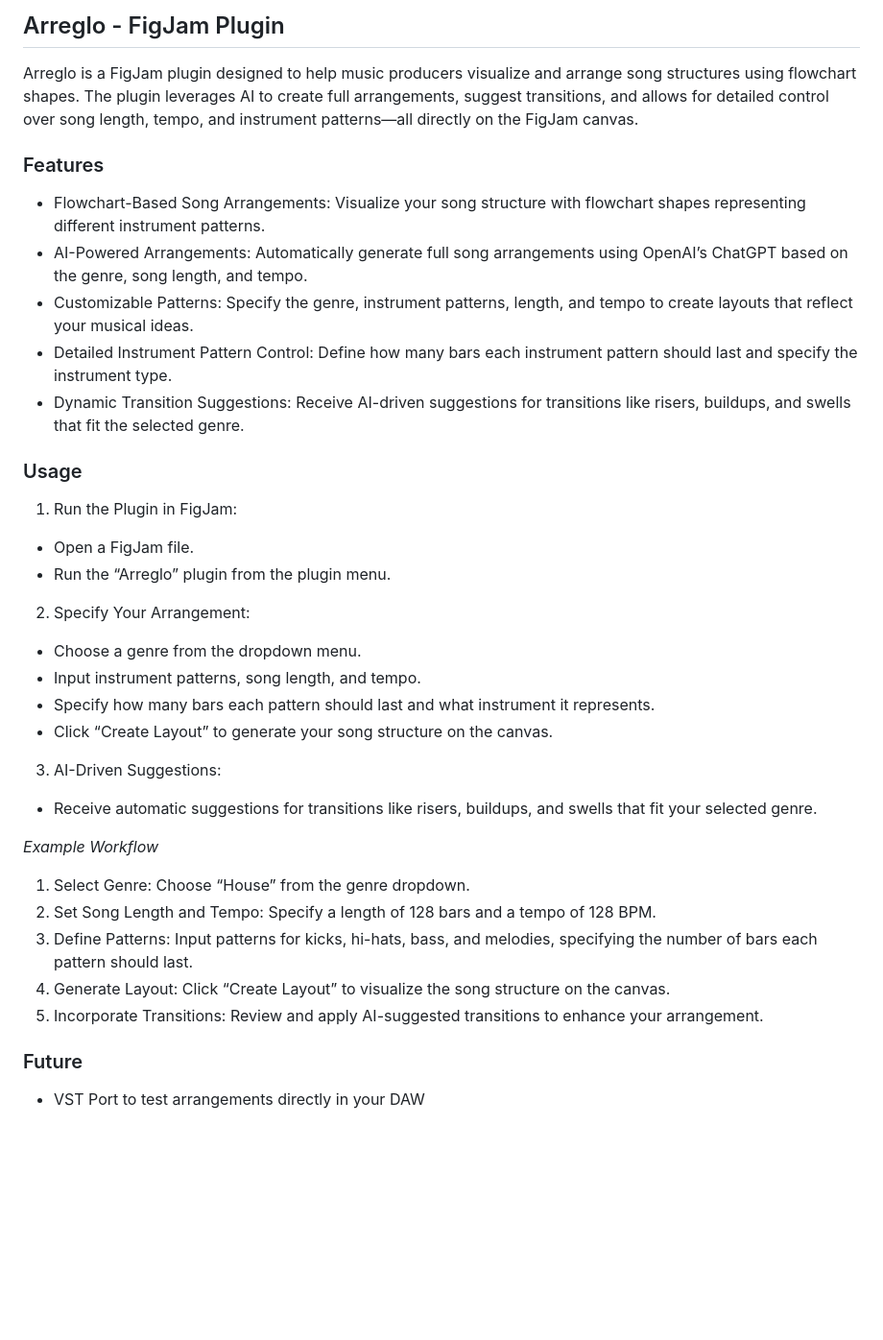
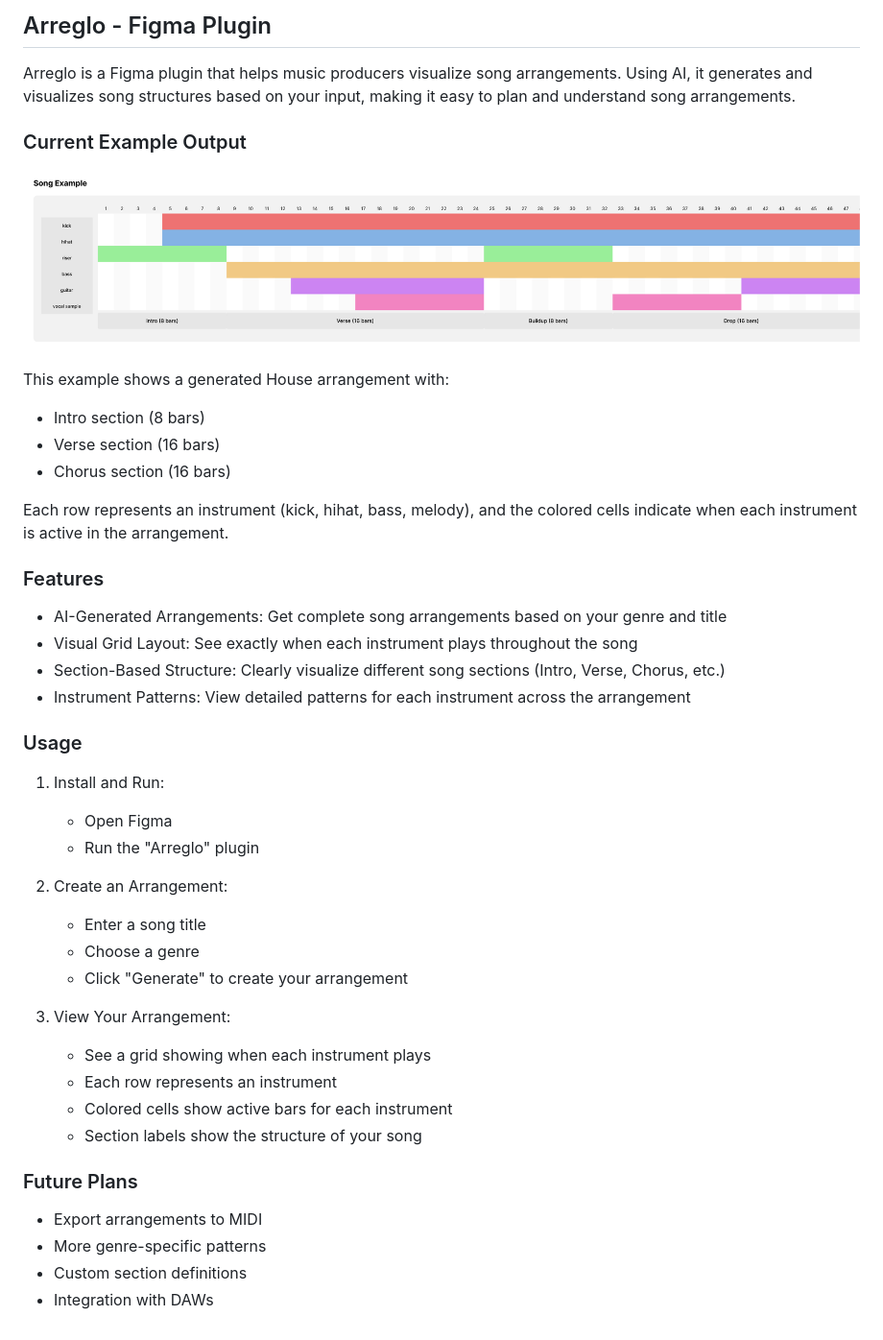
Before and after one commit to ztfo/arreglo, a Markdown page: README.md, the part around the change. Shown: that part at 96% size. Drawn GitHub-style; pictures changed too: images/current-example.jpg (added); blank space fills up the shorter version.

```diff
--- a/README.md
+++ b/README.md
@@ -1,36 +1,45 @@
-## Arreglo - FigJam Plugin
+## Arreglo - Figma Plugin
 
-Arreglo is a FigJam plugin designed to help music producers visualize and arrange song structures using flowchart shapes. The plugin leverages AI to create full arrangements, suggest transitions, and allows for detailed control over song length, tempo, and instrument patterns—all directly on the FigJam canvas.
+Arreglo is a Figma plugin that helps music producers visualize song arrangements. Using AI, it generates and visualizes song structures based on your input, making it easy to plan and understand song arrangements.
+
+### Current Example Output
+
+![Example of an Arreglo arrangement visualization](images/current-example.jpg)
+
+This example shows a generated House arrangement with:
+- Intro section (8 bars)
+- Verse section (16 bars)
+- Chorus section (16 bars)
+
+Each row represents an instrument (kick, hihat, bass, melody), and the colored cells indicate when each instrument is active in the arrangement.
 
 ### Features
 
-- Flowchart-Based Song Arrangements: Visualize your song structure with flowchart shapes representing different instrument patterns.
-- AI-Powered Arrangements: Automatically generate full song arrangements using OpenAI’s ChatGPT based on the genre, song length, and tempo.
-- Customizable Patterns: Specify the genre, instrument patterns, length, and tempo to create layouts that reflect your musical ideas.
-- Detailed Instrument Pattern Control: Define how many bars each instrument pattern should last and specify the instrument type.
-- Dynamic Transition Suggestions: Receive AI-driven suggestions for transitions like risers, buildups, and swells that fit the selected genre.
+- AI-Generated Arrangements: Get complete song arrangements based on your genre and title
+- Visual Grid Layout: See exactly when each instrument plays throughout the song
+- Section-Based Structure: Clearly visualize different song sections (Intro, Verse, Chorus, etc.)
+- Instrument Patterns: View detailed patterns for each instrument across the arrangement
 
 ### Usage
 
-1. Run the Plugin in FigJam:
-* Open a FigJam file.
-* Run the “Arreglo” plugin from the plugin menu.
-2. Specify Your Arrangement:
-- Choose a genre from the dropdown menu.
-- Input instrument patterns, song length, and tempo.
-- Specify how many bars each pattern should last and what instrument it represents.
-- Click “Create Layout” to generate your song structure on the canvas.
-3. AI-Driven Suggestions:
-- Receive automatic suggestions for transitions like risers, buildups, and swells that fit your selected genre.
+1. Install and Run:
+   * Open Figma
+   * Run the "Arreglo" plugin
 
-*Example Workflow*
+2. Create an Arrangement:
+   * Enter a song title
+   * Choose a genre
+   * Click "Generate" to create your arrangement
 
-1. Select Genre: Choose “House” from the genre dropdown.
-2. Set Song Length and Tempo: Specify a length of 128 bars and a tempo of 128 BPM.
-3. Define Patterns: Input patterns for kicks, hi-hats, bass, and melodies, specifying the number of bars each pattern should last.
-4. Generate Layout: Click “Create Layout” to visualize the song structure on the canvas.
-5. Incorporate Transitions: Review and apply AI-suggested transitions to enhance your arrangement.
+3. View Your Arrangement:
+   * See a grid showing when each instrument plays
+   * Each row represents an instrument
+   * Colored cells show active bars for each instrument
+   * Section labels show the structure of your song
 
-### Future
+### Future Plans
 
-- VST Port to test arrangements directly in your DAW
+- Export arrangements to MIDI
+- More genre-specific patterns
+- Custom section definitions
+- Integration with DAWs
```
